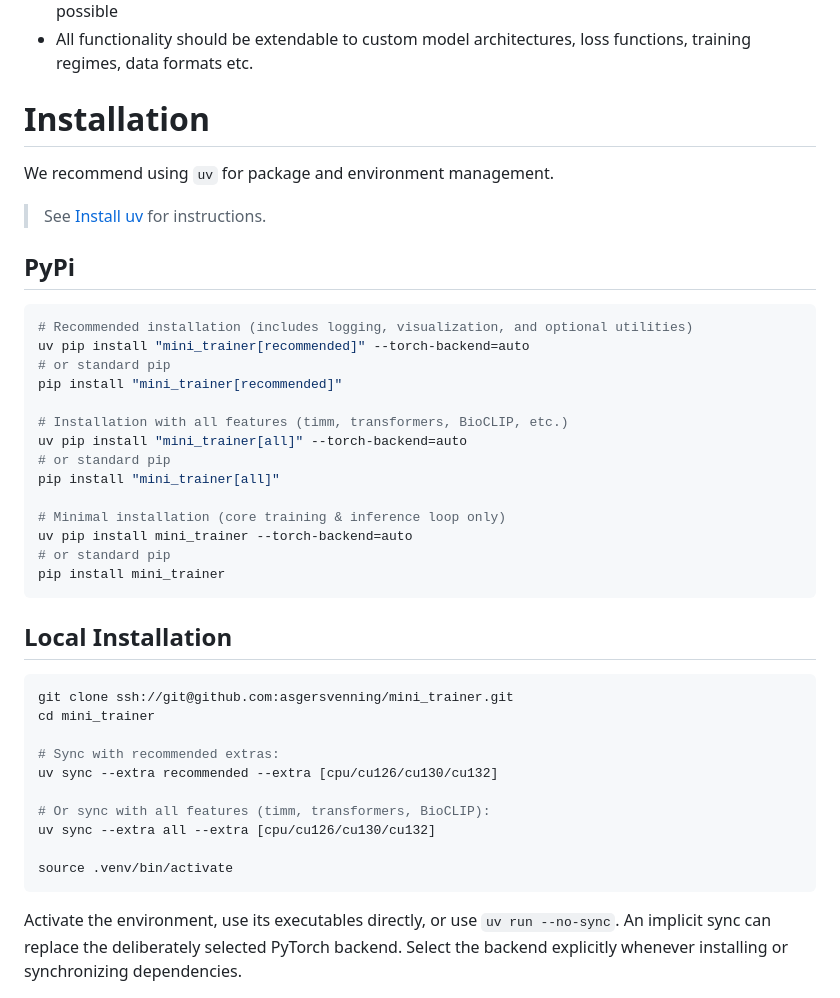
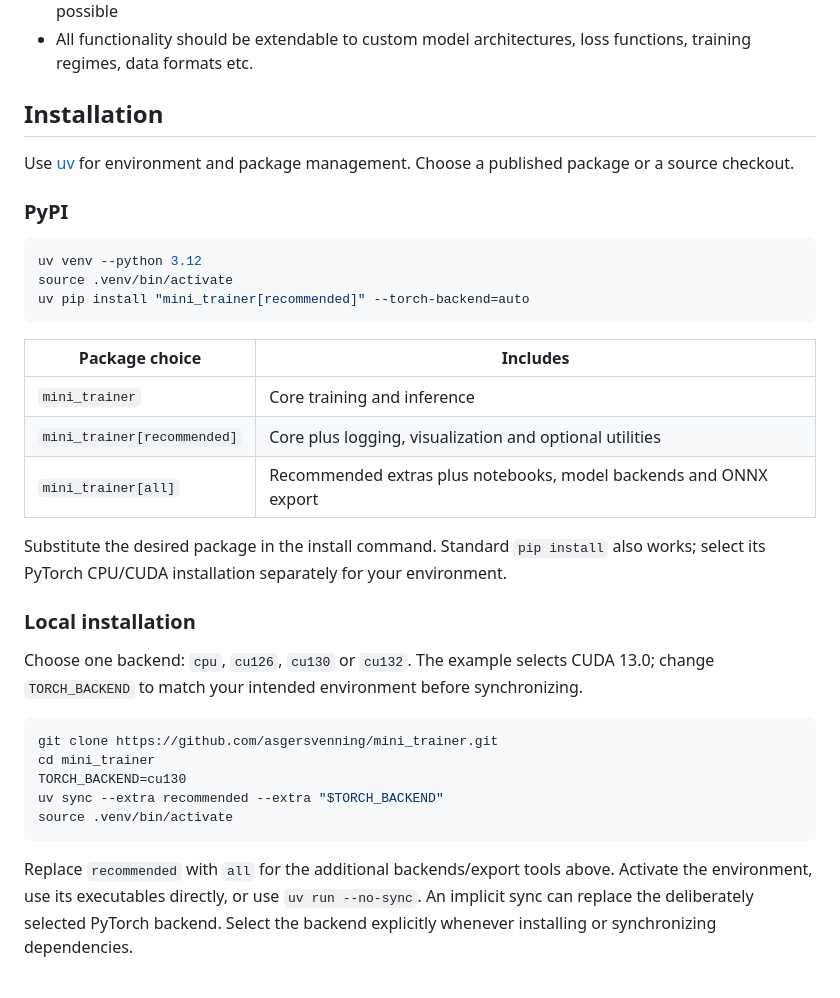
Before and after one commit to asgersvenning/mini_trainer, a Markdown page: README.md, the part around the change. GitHub-like rendering.

Commit message:
docs: simplify runnable uv installation instructions

````diff
--- a/README.md
+++ b/README.md
@@ -19,46 +19,42 @@ All code in `mini_trainer` should follow the following core principles:
 * All hyperparameters and system configuration should have smart defaults that are as general as possible
 * All functionality should be extendable to custom model architectures, loss functions, training regimes, data formats etc.
 
-# Installation
+## Installation
 
-We recommend using `uv` for package and environment management.
+Use [uv](https://docs.astral.sh/uv/getting-started/installation/) for environment
+and package management. Choose a published package or a source checkout.
 
-> See [Install uv](https://docs.astral.sh/uv/getting-started/installation/) for instructions.
-
-## PyPi
+### PyPI
 
 ```bash
-# Recommended installation (includes logging, visualization, and optional utilities)
+uv venv --python 3.12
+source .venv/bin/activate
 uv pip install "mini_trainer[recommended]" --torch-backend=auto
-# or standard pip
-pip install "mini_trainer[recommended]"
-
-# Installation with all features (timm, transformers, BioCLIP, etc.)
-uv pip install "mini_trainer[all]" --torch-backend=auto
-# or standard pip
-pip install "mini_trainer[all]"
-
-# Minimal installation (core training & inference loop only)
-uv pip install mini_trainer --torch-backend=auto
-# or standard pip
-pip install mini_trainer
 ```
 
-## Local Installation
+| Package choice | Includes |
+| --- | --- |
+| `mini_trainer` | Core training and inference |
+| `mini_trainer[recommended]` | Core plus logging, visualization and optional utilities |
+| `mini_trainer[all]` | Recommended extras plus notebooks, model backends and ONNX export |
+
+Substitute the desired package in the install command. Standard `pip install` also
+works; select its PyTorch CPU/CUDA installation separately for your environment.
+
+### Local installation
+
+Choose one backend: `cpu`, `cu126`, `cu130` or `cu132`. The example selects CUDA 13.0;
+change `TORCH_BACKEND` to match your intended environment before synchronizing.
 
 ```bash
-git clone ssh://git@github.com:asgersvenning/mini_trainer.git
+git clone https://github.com/asgersvenning/mini_trainer.git
 cd mini_trainer
-
-# Sync with recommended extras:
-uv sync --extra recommended --extra [cpu/cu126/cu130/cu132]
-
-# Or sync with all features (timm, transformers, BioCLIP):
-uv sync --extra all --extra [cpu/cu126/cu130/cu132]
-
+TORCH_BACKEND=cu130
+uv sync --extra recommended --extra "$TORCH_BACKEND"
 source .venv/bin/activate
 ```
 
+Replace `recommended` with `all` for the additional backends/export tools above.
 Activate the environment, use its executables directly, or use `uv run --no-sync`.
 An implicit sync can replace the deliberately selected PyTorch backend. Select the
 backend explicitly whenever installing or synchronizing dependencies.
````
